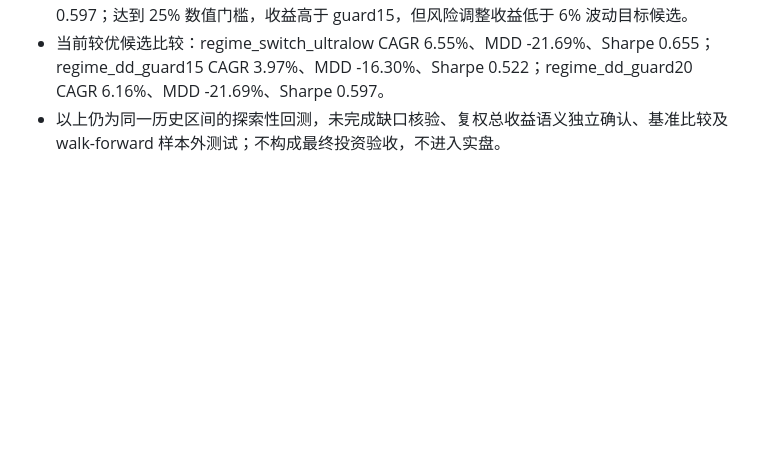
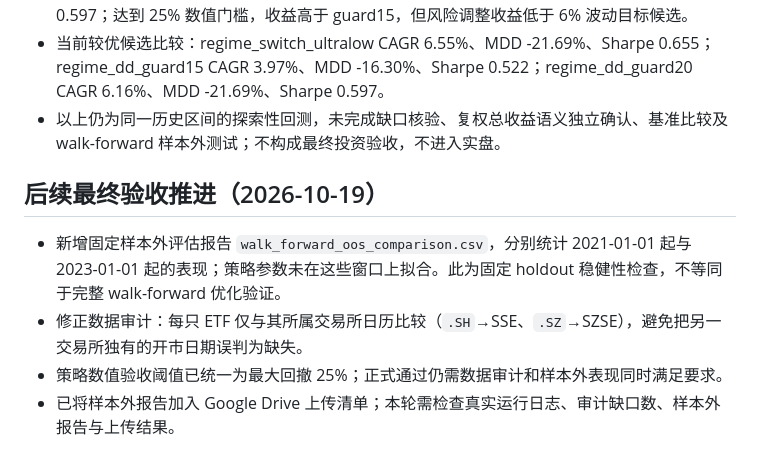
Before and after one commit to magangwwd/ashare-research-infra, a Markdown page: etf_single_rotation/RUNBOOK_AND_RUN_LOG.md, the part around the change. Rendered like a GitHub page; blank space fills up the shorter version.

Commit message:
Record final validation plan and OOS evaluation

```diff
--- a/etf_single_rotation/RUNBOOK_AND_RUN_LOG.md
+++ b/etf_single_rotation/RUNBOOK_AND_RUN_LOG.md
@@ -109,3 +109,9 @@
 - `regime_dd_guard20`：年化收益 6.16%，最大回撤 -21.69%，年化波动 11.52%，Sharpe 0.597；达到 25% 数值门槛，收益高于 guard15，但风险调整收益低于 6% 波动目标候选。
 - 当前较优候选比较：regime_switch_ultralow CAGR 6.55%、MDD -21.69%、Sharpe 0.655；regime_dd_guard15 CAGR 3.97%、MDD -16.30%、Sharpe 0.522；regime_dd_guard20 CAGR 6.16%、MDD -21.69%、Sharpe 0.597。
 - 以上仍为同一历史区间的探索性回测，未完成缺口核验、复权总收益语义独立确认、基准比较及 walk-forward 样本外测试；不构成最终投资验收，不进入实盘。
+
+## 后续最终验收推进（2026-10-19）
+- 新增固定样本外评估报告 `walk_forward_oos_comparison.csv`，分别统计 2021-01-01 起与 2023-01-01 起的表现；策略参数未在这些窗口上拟合。此为固定 holdout 稳健性检查，不等同于完整 walk-forward 优化验证。
+- 修正数据审计：每只 ETF 仅与其所属交易所日历比较（`.SH`→SSE、`.SZ`→SZSE），避免把另一交易所独有的开市日期误判为缺失。
+- 策略数值验收阈值已统一为最大回撤 25%；正式通过仍需数据审计和样本外表现同时满足要求。
+- 已将样本外报告加入 Google Drive 上传清单；本轮需检查真实运行日志、审计缺口数、样本外报告与上传结果。
```
